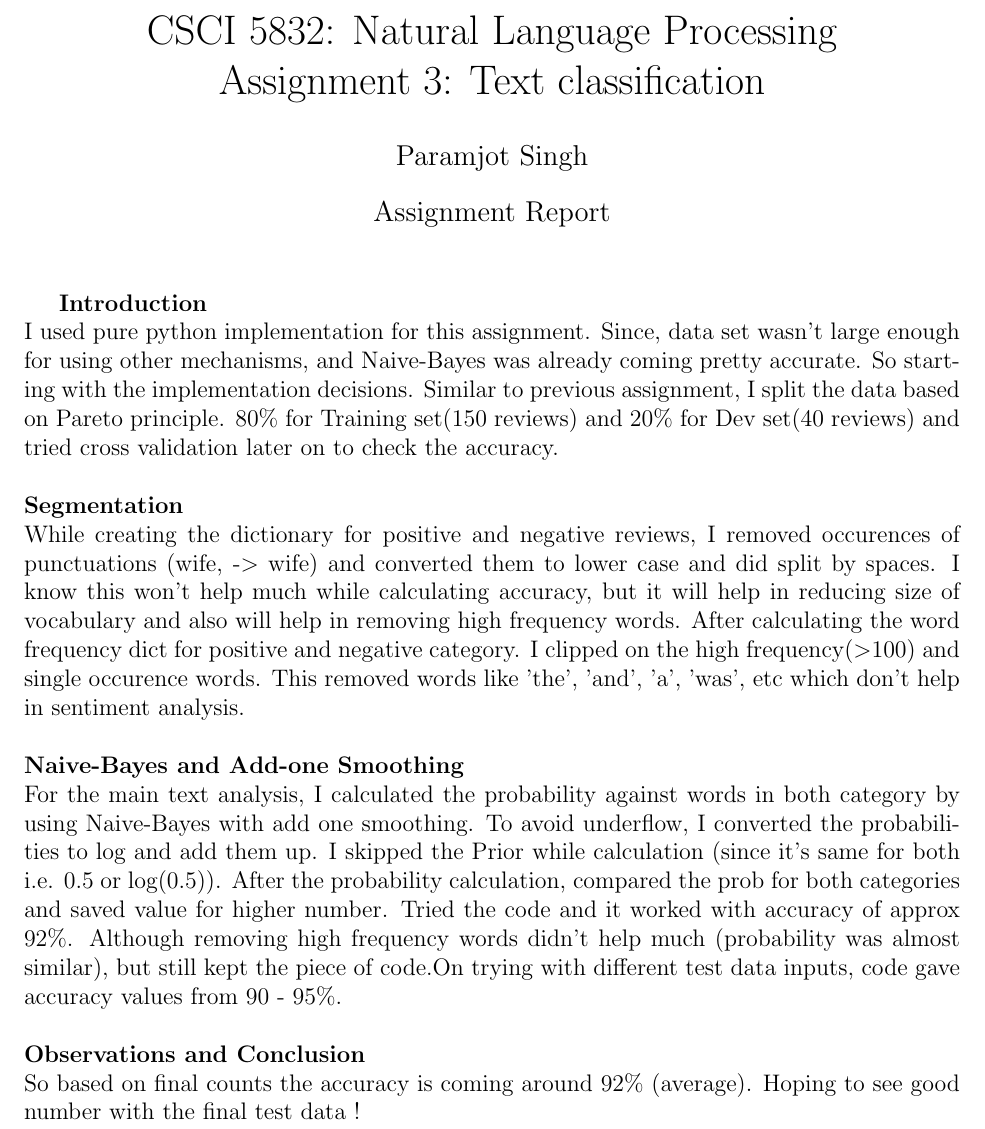
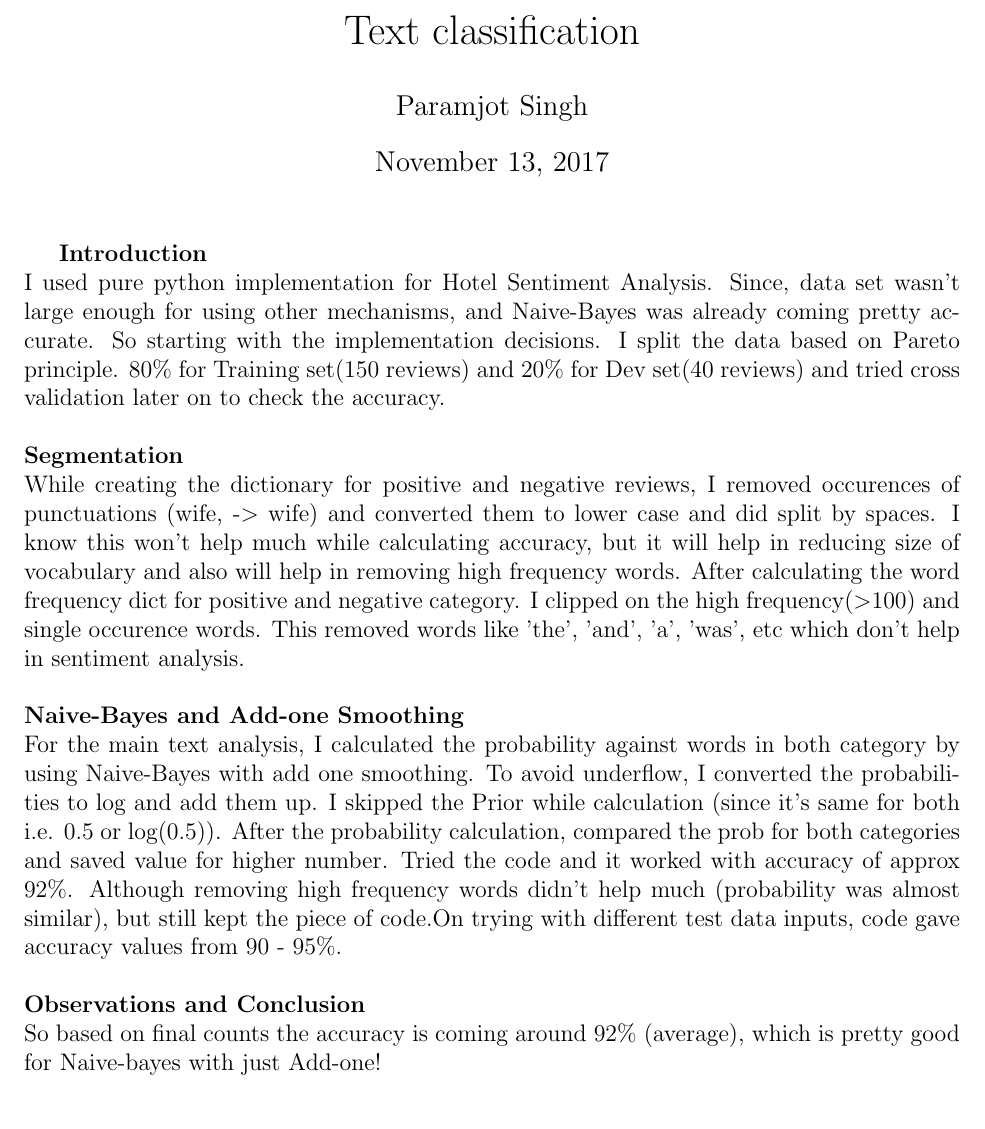
Before and after one commit to param17/hotel-sentiment-analysis, a LaTeX problem sheet (report.tex): part of the page, cut at the place of the change. Compiled offline with pdfLaTeX.

Commit message:
Updated report.tex

```diff
--- a/singh-paramjot-assgn3-report.tex
+++ b/report.tex
@@ -26,23 +26,22 @@
 \newcommand{\Aa}{\mathcal{A}}
 
 
-\title{CSCI 5832: Natural Language Processing\\Assignment 3: Text classification}
-\date{Assignment Report}
+\title{Text classification}
 \author{Paramjot Singh}
 \begin{document}
 \maketitle
 
 \pagestyle{headandfoot}
 \runningheadrule
-\firstpageheader{CSCI 5832X (Fall 2017)}{Assignment 2}{\today}
-\runningheader{CSCI 5832: Assignment 2}
+\firstpageheader{}{Hotel Sentiment Analysis}{\today}
+\runningheader{Hotel Sentiment Analysis}
               {}
               {Name: Paramjot Singh}
               \firstpagefooter{}{}{}
               \runningfooter{}{}{}
 \textbf{Introduction}\\
-I used pure python implementation for this assignment. Since, data set wasn't large enough for using other mechanisms, and Naive-Bayes was already coming pretty accurate.
-So starting with the implementation decisions. Similar to previous assignment, I split the data based on Pareto principle. 80\% for Training set(150 reviews) and 20\% for Dev set(40 reviews) and tried cross validation later on to check the accuracy.
+I used pure python implementation for Hotel Sentiment Analysis. Since, data set wasn't large enough for using other mechanisms, and Naive-Bayes was already coming pretty accurate.
+So starting with the implementation decisions. I split the data based on Pareto principle. 80\% for Training set(150 reviews) and 20\% for Dev set(40 reviews) and tried cross validation later on to check the accuracy.
 \\ \\
 \textbf{Segmentation}\\
 While creating the dictionary for positive and negative reviews, I removed occurences of punctuations (wife, -$>$ wife) and converted them to lower case and did split by spaces. I know this won't help much while calculating accuracy, but it will help in reducing size of vocabulary and also will help in removing high frequency words.
@@ -51,9 +50,6 @@ After calculating the word frequency dict for positive and negative category. I
 For the main text analysis, I calculated the probability against words in both category by using Naive-Bayes with add one smoothing. To avoid underflow, I converted the probabilities to log and add them up. I skipped the Prior while calculation (since it's same for both i.e. 0.5 or log(0.5)). After the probability calculation, compared the prob for both categories and saved value for higher number.
 Tried the code and it worked with accuracy of approx 92\%. Although removing high frequency words didn't help much (probability was almost similar), but still kept the piece of code.On trying with different test data inputs, code gave accuracy values from 90 - 95\%.\\ \\
 \textbf{Observations and Conclusion}\\
-So based on final counts the accuracy is coming around 92\% (average).
-Hoping to see good number with the final test data !
-
-
+So based on final counts the accuracy is coming around 92\% (average), which is pretty good for Naive-bayes with just Add-one!
 
 \end{document}
```
